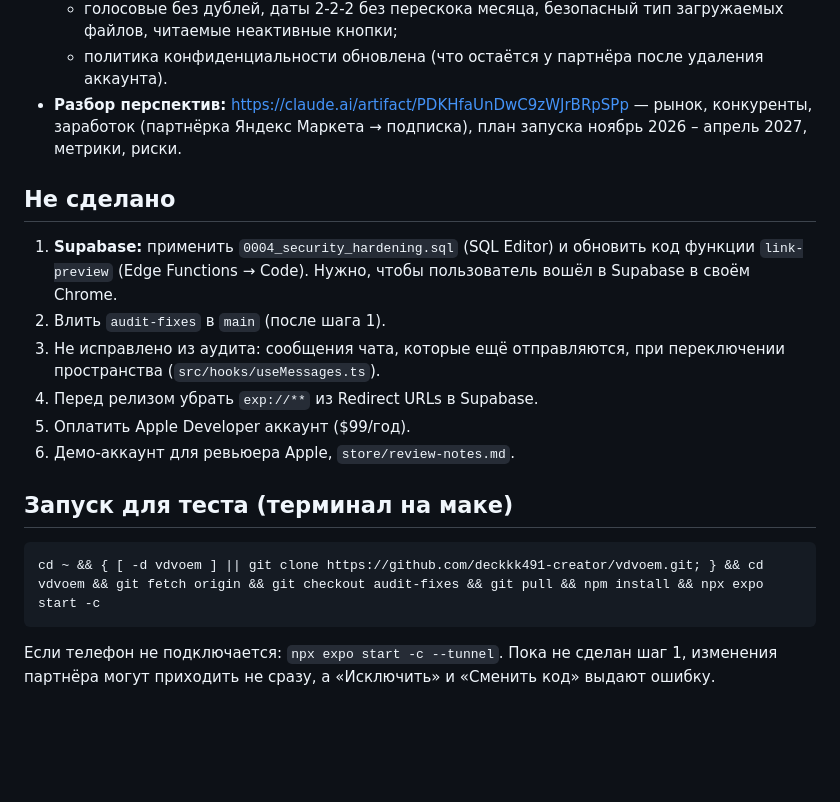
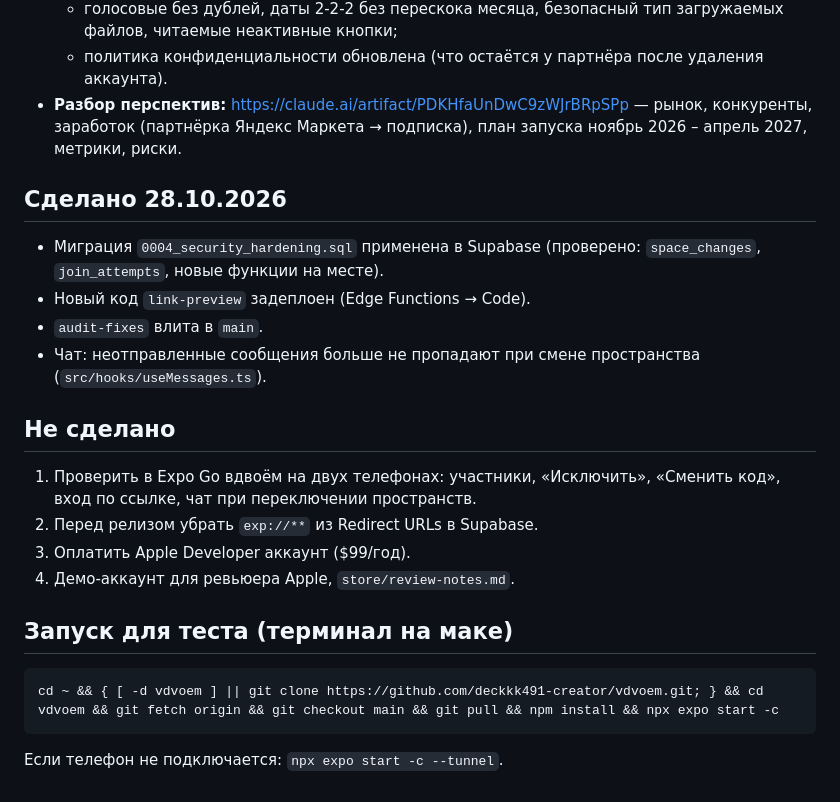
Before and after one commit to deckkk491-creator/vdvoem, a Markdown page: PROGRESS.md, the part around one of its changes. Drawn GitHub-style; blank space fills up the shorter version.

````diff
--- a/PROGRESS.md
+++ b/PROGRESS.md
@@ -13,16 +13,20 @@
   - политика конфиденциальности обновлена (что остаётся у партнёра после удаления аккаунта).
 - **Разбор перспектив:** https://claude.ai/artifact/PDKHfaUnDwC9zWJrBRpSPp — рынок, конкуренты, заработок (партнёрка Яндекс Маркета → подписка), план запуска ноябрь 2026 – апрель 2027, метрики, риски.
 
+## Сделано 28.10.2026
+- Миграция `0004_security_hardening.sql` применена в Supabase (проверено: `space_changes`, `join_attempts`, новые функции на месте).
+- Новый код `link-preview` задеплоен (Edge Functions → Code).
+- `audit-fixes` влита в `main`.
+- Чат: неотправленные сообщения больше не пропадают при смене пространства (`src/hooks/useMessages.ts`).
+
 ## Не сделано
-1. **Supabase:** применить `0004_security_hardening.sql` (SQL Editor) и обновить код функции `link-preview` (Edge Functions → Code). Нужно, чтобы пользователь вошёл в Supabase в своём Chrome.
-2. Влить `audit-fixes` в `main` (после шага 1).
-3. Не исправлено из аудита: сообщения чата, которые ещё отправляются, при переключении пространства (`src/hooks/useMessages.ts`).
-4. Перед релизом убрать `exp://**` из Redirect URLs в Supabase.
-5. Оплатить Apple Developer аккаунт ($99/год).
-6. Демо-аккаунт для ревьюера Apple, `store/review-notes.md`.
+1. Проверить в Expo Go вдвоём на двух телефонах: участники, «Исключить», «Сменить код», вход по ссылке, чат при переключении пространств.
+2. Перед релизом убрать `exp://**` из Redirect URLs в Supabase.
+3. Оплатить Apple Developer аккаунт ($99/год).
+4. Демо-аккаунт для ревьюера Apple, `store/review-notes.md`.
 
 ## Запуск для теста (терминал на маке)
 ```bash
-cd ~ && { [ -d vdvoem ] || git clone https://github.com/deckkk491-creator/vdvoem.git; } && cd vdvoem && git fetch origin && git checkout audit-fixes && git pull && npm install && npx expo start -c
+cd ~ && { [ -d vdvoem ] || git clone https://github.com/deckkk491-creator/vdvoem.git; } && cd vdvoem && git fetch origin && git checkout main && git pull && npm install && npx expo start -c
 ```
-Если телефон не подключается: `npx expo start -c --tunnel`. Пока не сделан шаг 1, изменения партнёра могут приходить не сразу, а «Исключить» и «Сменить код» выдают ошибку.
+Если телефон не подключается: `npx expo start -c --tunnel`.
````
Also changed, not shown: other parts of PROGRESS.md (+1 -1 lines), CLAUDE.md (+7 -9 lines).
